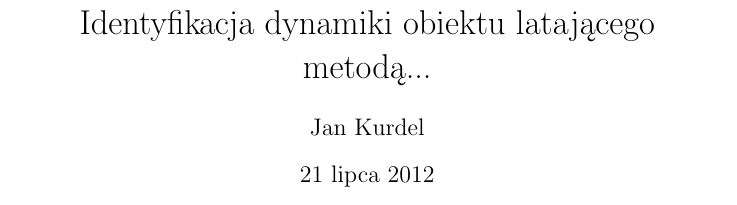
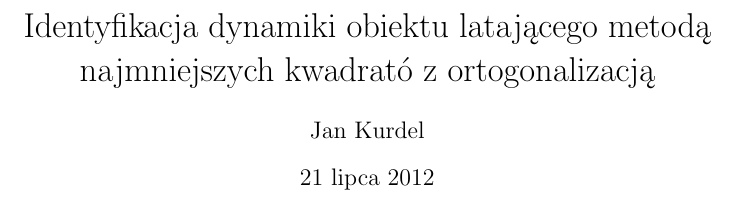
Before and after one commit to jkurdel/runge-kutta-neural-network, a LaTeX document (runge-kutta-neural-network.tex): part of page 1 of 2, cut so that both start at the same text. Compiled offline with pdfLaTeX.

```diff
--- a/runge-kutta-neural-network.tex
+++ b/runge-kutta-neural-network.tex
@@ -6,7 +6,7 @@
 
 \begin{document}
 
-\title{Identyfikacja dynamiki obiektu latającego metodą...}
+\title{Identyfikacja dynamiki obiektu latającego metodą najmniejszych kwadrató z ortogonalizacją}
 \author{Jan Kurdel}
 \maketitle
 
```
Also changed, not shown: 1 other file.
